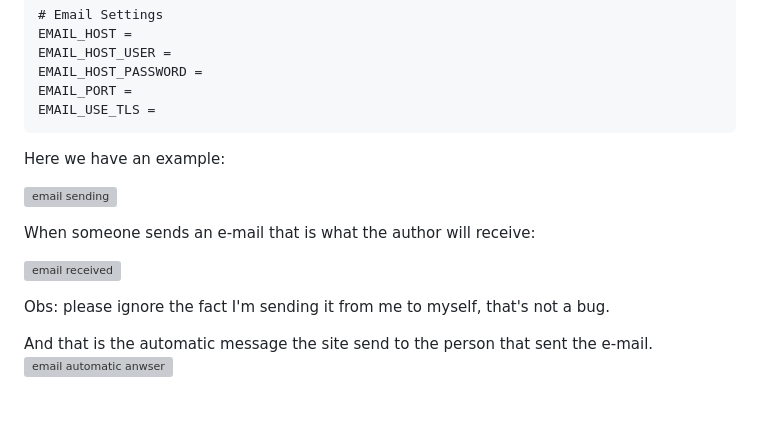
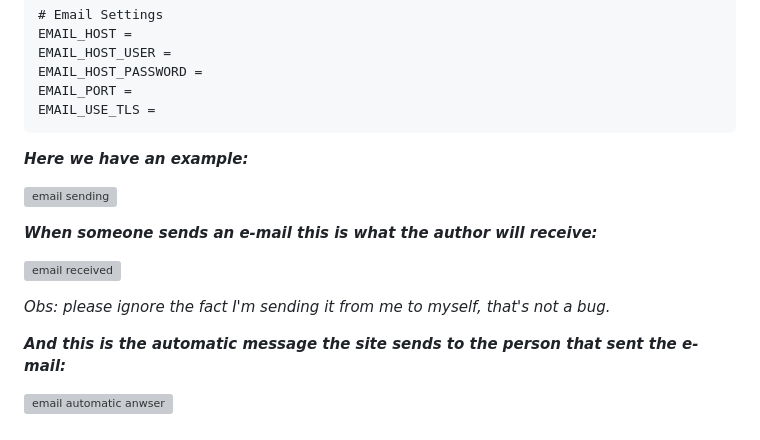
Before and after one commit to leohx2/CS50s_Web, a Markdown page: FinalProject/finalproject/README.md, the part around the change. Rendered like a GitHub page; grey boxes are pictures that could not be loaded.

Commit message:
bold version

````diff
--- a/FinalProject/finalproject/README.md
+++ b/FinalProject/finalproject/README.md
@@ -62,15 +62,16 @@ EMAIL_HOST_PASSWORD =
 EMAIL_PORT =
 EMAIL_USE_TLS =
 ```
-Here we have an example:
+***Here we have an example:***
 
 ![email sending](readmepictures/getInTouch.jpg)
 
-When someone sends an e-mail that is what the author will receive:
+***When someone sends an e-mail this is what the author will receive:***
 
 ![email received](readmepictures/emailReceived.jpg)
 
-Obs: please ignore the fact I'm sending it from me to myself, that's not a bug.
+*Obs: please ignore the fact I'm sending it from me to myself, that's not a bug.*
 
-And that is the automatic message the site send to the person that sent the e-mail.
+***And this is the automatic message the site sends to the person that sent the e-mail:***
+
 ![email automatic anwser](readmepictures/received.jpg)
````
